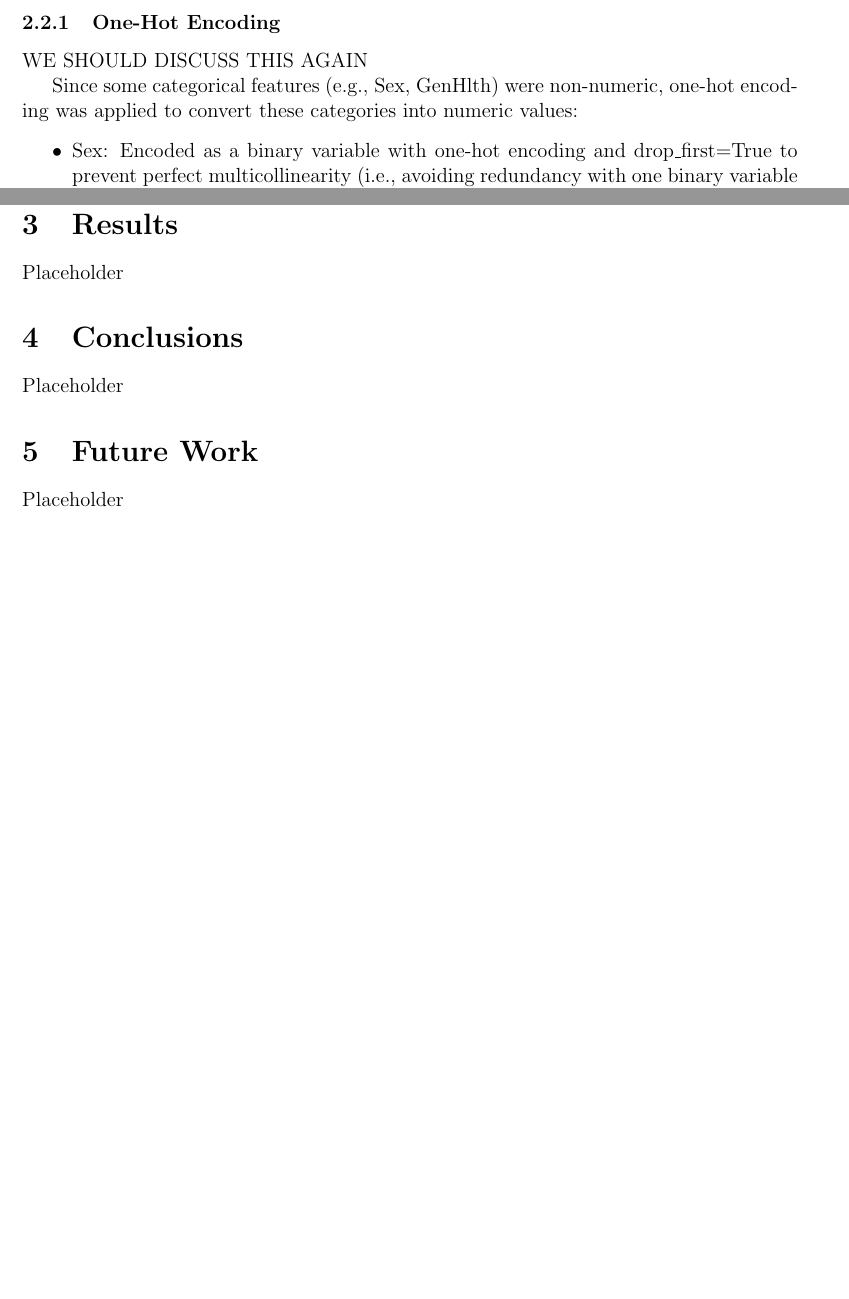
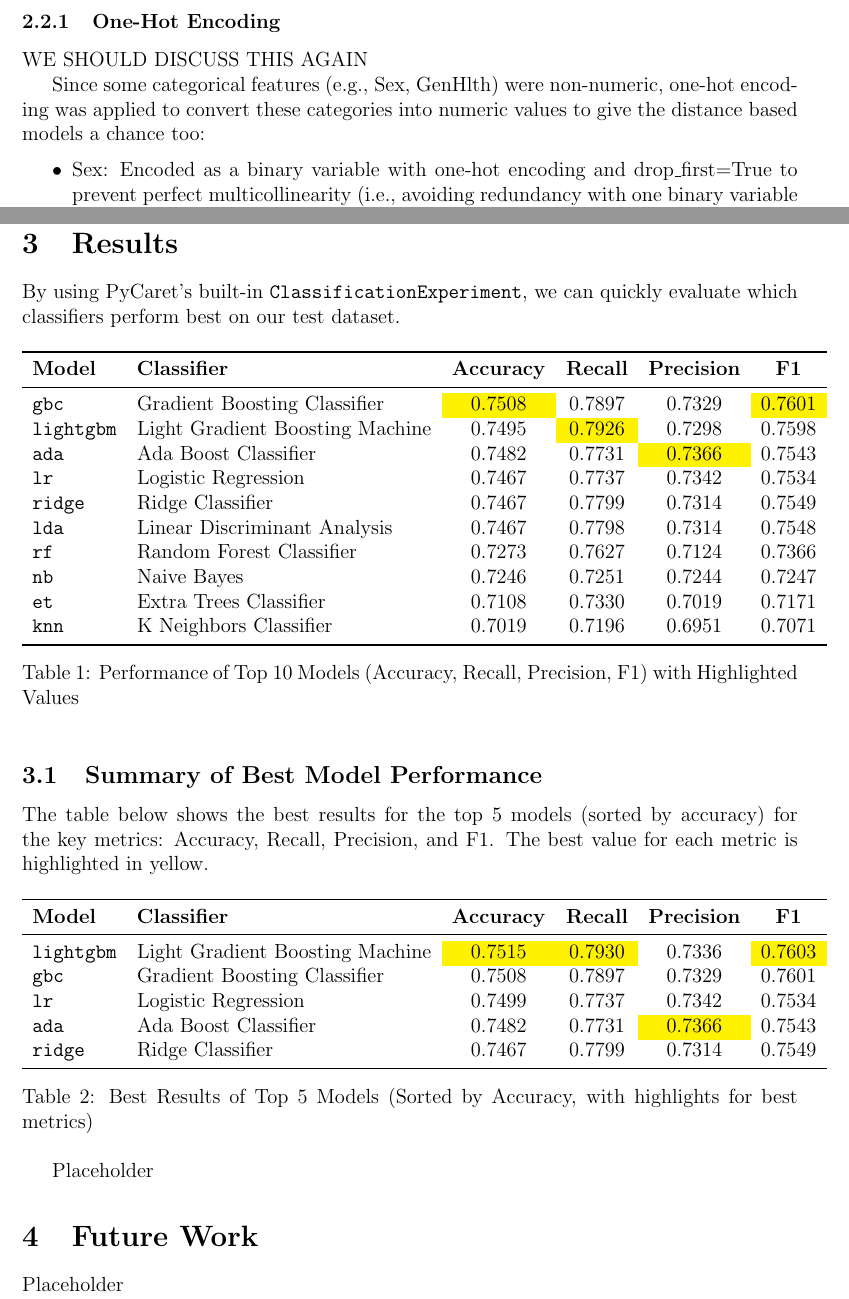
Before and after one commit to jan-ba/ml-diabetes-prediction, a LaTeX paper (report/report.tex): two parts of pages 2 and 4 of 5, joined at a grey line, cut so that both start at the same text, the shorter picture padded with empty space. Compiled offline with pdfLaTeX.

Commit message:
Added two tables

```diff
--- a/report/report.tex
+++ b/report/report.tex
@@ -8,6 +8,11 @@
 \usepackage{geometry}
 \usepackage{tabularx}
 \usepackage[backend=biber, style=numeric, sorting=none]{biblatex}
+\usepackage{booktabs}
+\usepackage{colortbl}
+\usepackage{xcolor}
+
+
 \addbibresource{references.bib}
 
 \geometry{a4paper, left=25mm, right=25mm, top=25mm, bottom=25mm}
@@ -83,7 +88,7 @@ the structure of the data:
 WE SHOULD DISCUSS THIS AGAIN
 
 Since some categorical features (e.g., Sex, GenHlth) were non-numeric, one-hot encoding was
-applied to convert these categories into numeric values:
+applied to convert these categories into numeric values to give the distance based models a chance too:
 \begin{itemize}
     \item Sex: Encoded as a binary variable with one-hot encoding and drop\_first=True to prevent
     perfect multicollinearity (i.e., avoiding redundancy with one binary variable sufficing to
@@ -140,9 +145,51 @@ feature selection resulted in slightly lower model performance. Therefore, the f
 built without this step.
 
 \section{Results}
-Placeholder
+By using PyCaret's built-in \texttt{ClassificationExperiment}, we can quickly evaluate which classifiers perform best on our test dataset.
 
-\section{Conclusions}
+\begin{table}[h!]
+\centering
+\begin{tabular}{l l c c c c}
+\toprule
+\textbf{Model} & \textbf{Classifier} & \textbf{Accuracy} & \textbf{Recall} & \textbf{Precision} & \textbf{F1} \\
+\midrule
+\texttt{gbc} & Gradient Boosting Classifier & \cellcolor{yellow}0.7508 & 0.7897 & 0.7329 & \cellcolor{yellow}0.7601 \\
+\texttt{lightgbm} & Light Gradient Boosting Machine & 0.7495 & \cellcolor{yellow}0.7926 & 0.7298 & 0.7598 \\
+\texttt{ada} & Ada Boost Classifier & 0.7482 & 0.7731 & \cellcolor{yellow}0.7366 & 0.7543 \\
+\texttt{lr} & Logistic Regression & 0.7467 & 0.7737 & 0.7342 & 0.7534 \\
+\texttt{ridge} & Ridge Classifier & 0.7467 & 0.7799 & 0.7314 & 0.7549 \\
+\texttt{lda} & Linear Discriminant Analysis & 0.7467 & 0.7798 & 0.7314 & 0.7548 \\
+\texttt{rf} & Random Forest Classifier & 0.7273 & 0.7627 & 0.7124 & 0.7366 \\
+\texttt{nb} & Naive Bayes & 0.7246 & 0.7251 & 0.7244 & 0.7247 \\
+\texttt{et} & Extra Trees Classifier & 0.7108 & 0.7330 & 0.7019 & 0.7171 \\
+\texttt{knn} & K Neighbors Classifier & 0.7019 & 0.7196 & 0.6951 & 0.7071 \\
+\bottomrule
+\end{tabular}
+\caption{Performance of Top 10 Models (Accuracy, Recall, Precision, F1) with Highlighted Values}
+\label{tab:model_performance}
+\end{table}
+\subsection{Summary of Best Model Performance}
+
+
+
+The table below shows the best results for the top 5 models (sorted by accuracy) for the key metrics: Accuracy, Recall, Precision, and F1. The best value for each metric is highlighted in yellow.
+
+\begin{table}[h!]
+\centering
+\begin{tabular}{l l c c c c}
+\toprule
+\textbf{Model} & \textbf{Classifier} & \textbf{Accuracy} & \textbf{Recall} & \textbf{Precision} & \textbf{F1} \\
+\midrule
+\texttt{lightgbm} & Light Gradient Boosting Machine & \cellcolor{yellow}0.7515 & \cellcolor{yellow}0.7930 & 0.7336 & \cellcolor{yellow}0.7603 \\  % Tuned selected based on accuracy
+\texttt{gbc}    & Gradient Boosting Classifier & 0.7508 & 0.7897 & 0.7329 & 0.7601 \\  % Original selected based on accuracy
+\texttt{lr}     & Logistic Regression & 0.7499 & 0.7737 & 0.7342 & 0.7534 \\  % Tuned selected based on accuracy
+\texttt{ada}    & Ada Boost Classifier & 0.7482 & 0.7731 & \cellcolor{yellow}0.7366 & 0.7543 \\  % Original selected based on accuracy
+\texttt{ridge}  & Ridge Classifier & 0.7467 & 0.7799 & 0.7314 & 0.7549 \\  % Original selected based on accuracy
+\bottomrule
+\end{tabular}
+\caption{Best Results of Top 5 Models (Sorted by Accuracy, with highlights for best metrics)}
+\label{tab:best_model_performance}
+\end{table}
 Placeholder
 
 \section{Future Work}
```
Also changed, not shown: report/report.pdf, report/report.tex (3 more changed lines), 5 other files.
